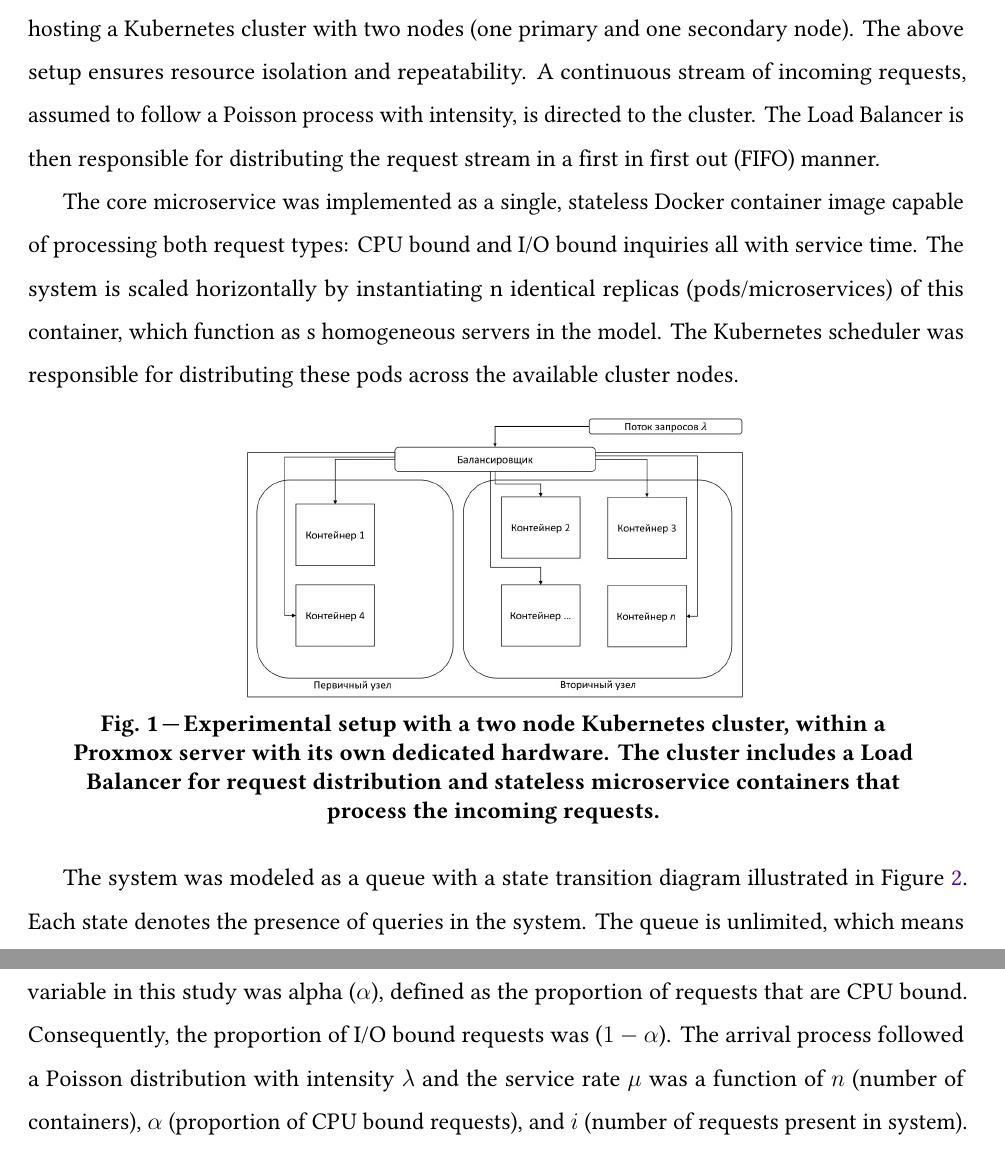
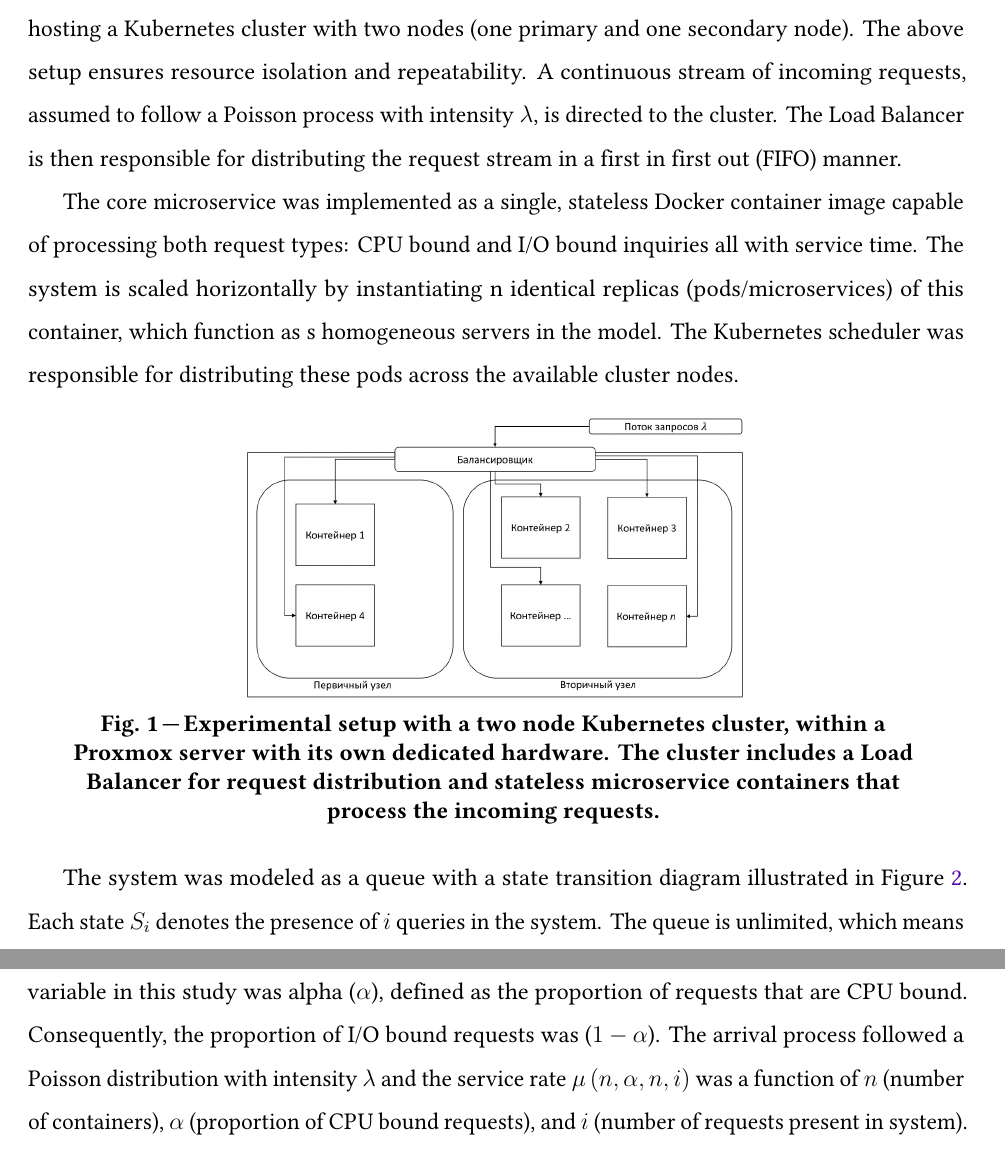
Before and after one commit to MikelMelnichuk/cpu_io_analytics, a LaTeX paper (latex/Melnichuk_simulation_and_anlysis_ENG.tex): two parts of pages 2 and 3 of 6, joined at a grey line, cut so that both start at the same text. Compiled offline with pdfLaTeX.

Commit message:
Minor fixes'

```diff
--- a/latex/Melnichuk_simulation_and_anlysis_ENG.tex
+++ b/latex/Melnichuk_simulation_and_anlysis_ENG.tex
@@ -50,7 +50,7 @@
 \section{Model}
 
 
-The paper \cite{Melnichuk2026Analysis} provided an experimental testbed designed to emulate a queuing system within the currently used containerized orchestration framework of Kubernetes. The system architecture, as shown in Figure \ref{fig:Experimental_Setup}, consists of a dedicated Proxmox hypervisor server (with its own hardware) hosting a Kubernetes cluster with two nodes (one primary and one secondary node). The above setup ensures resource isolation and repeatability. A continuous stream of incoming requests, assumed to follow a Poisson process with intensity, is directed to the cluster. The Load Balancer is then responsible for distributing the request stream in a first in first out (FIFO) manner.
+The paper \cite{Melnichuk2026Analysis} provided an experimental testbed designed to emulate a queuing system within the currently used containerized orchestration framework of Kubernetes. The system architecture, as shown in Figure \ref{fig:Experimental_Setup}, consists of a dedicated Proxmox hypervisor server (with its own hardware) hosting a Kubernetes cluster with two nodes (one primary and one secondary node). The above setup ensures resource isolation and repeatability. A continuous stream of incoming requests, assumed to follow a Poisson process with intensity $\lambda$, is directed to the cluster. The Load Balancer is then responsible for distributing the request stream in a first in first out (FIFO) manner.
 
 The core microservice was implemented as a single, stateless Docker container image capable of processing both request types: CPU bound and I/O bound inquiries all with service time. The system is scaled horizontally by instantiating n identical replicas (pods/microservices) of this container, which function as s homogeneous servers in the model. The Kubernetes scheduler was responsible for distributing these pods across the available cluster nodes.
 
@@ -69,7 +69,7 @@ The core microservice was implemented as a single, stateless Docker container im
   \vspace{-1\baselineskip}
 \end{figure}
 
-The system was modeled as a queue with a state transition diagram illustrated in Figure \ref{fig:State_Transition_Graph}. Each state  denotes the presence of  queries in the system. The queue is unlimited, which means that the number of requests in the system can be less or more than the number of containers.
+The system was modeled as a queue with a state transition diagram illustrated in Figure \ref{fig:State_Transition_Graph}. Each state $S_i$ denotes the presence of $i$ queries in the system. The queue is unlimited, which means that the number of requests in the system can be less or more than the number of containers.
 
 \begin{figure}[!htbp]
   \centering\small
@@ -85,7 +85,7 @@ The system was modeled as a queue with a state transition diagram illustrated in
   \vspace{-1\baselineskip}
 \end{figure}
 
-The workload was characterized by a mixed distribution of requests. The key independent variable in this study was alpha ($\alpha$), defined as the proportion of requests that are CPU bound. Consequently, the proportion of I/O bound requests was ($1-\alpha$). The arrival process followed a Poisson distribution with intensity $\lambda$ and the service rate $\mu$ was a function of $n$ (number of containers), $\alpha$ (proportion of CPU bound requests), and $i$ (number of requests present in system). The problem with this assumption in practice is that to incorporate the state dependent nature of $\mu$, there is a need to model $\mu\left(n,\alpha,n\right)$ for each $i$, which is impossible for a system of such scale.
+The workload was characterized by a mixed distribution of requests. The key independent variable in this study was alpha ($\alpha$), defined as the proportion of requests that are CPU bound. Consequently, the proportion of I/O bound requests was ($1-\alpha$). The arrival process followed a Poisson distribution with intensity $\lambda$ and the service rate $\mu\left(n,\alpha, n, i\right)$ was a function of $n$ (number of containers), $\alpha$ (proportion of CPU bound requests), and $i$ (number of requests present in system). The problem with this assumption in practice is that to incorporate the state dependent nature of $\mu$, there is a need to model $\mu\left(n,\alpha,n\right)$ for each $i$, which is impossible for a system of such scale.
 
 For this reason, in this paper, a smooth function $\mu^{*}\left(n,\alpha,n\right)$ is fitted with polynomial regression so that we can predict the average service rate for any unseen $(n,\alpha)$ without having to account for $i$. The service rate function was interpolated using the empirical data gathered on the experimental setup. This was done by implying that for each datapoint $(n,\alpha)$ the service rate is approximately $\frac{1}{\frac{1}{N}\sum_{r=0}^{N} T_{n,\alpha}(r)}$, for a big enough $N$. Where $T_{n,\alpha}(r)$ is the measured service time of request number $r$ (for a given $n$ and $\alpha$), and $N$ is the number of requests sent to the system. These measurements implicitly accounts for overhead of Kubernetes, load balancing, and the effect of $\alpha$ on the service rate.
 
```
